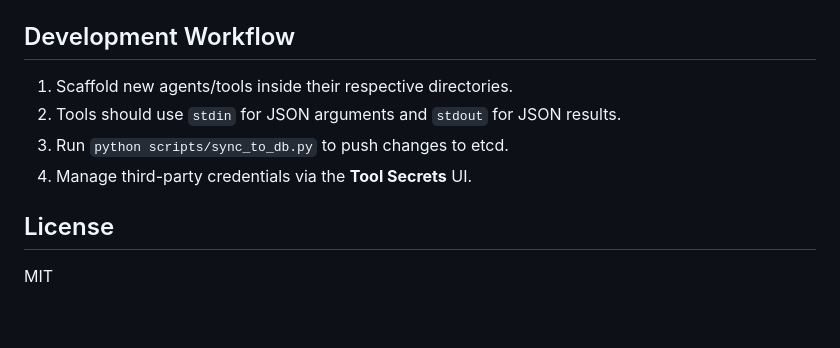
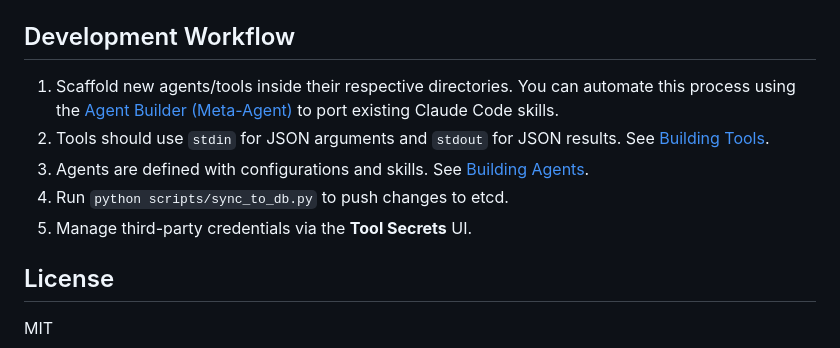
Before and after one commit to laraibkazi92/trellis-agent-platform, a Markdown page: README.md, the part around the change. Drawn GitHub-style; blank space fills up the shorter version.

Commit message:
docs: add agent builder documentation and update README

```diff
--- a/README.md
+++ b/README.md
@@ -71,10 +71,11 @@ claude mcp add --transport http trellis http://localhost:8002/mcp --header "Auth
 
 ## Development Workflow
 
-1. Scaffold new agents/tools inside their respective directories.
-2. Tools should use `stdin` for JSON arguments and `stdout` for JSON results.
-3. Run `python scripts/sync_to_db.py` to push changes to etcd.
-4. Manage third-party credentials via the **Tool Secrets** UI.
+1. Scaffold new agents/tools inside their respective directories. You can automate this process using the [Agent Builder (Meta-Agent)](DOCS_AGENT_BUILDER.md) to port existing Claude Code skills.
+2. Tools should use `stdin` for JSON arguments and `stdout` for JSON results. See [Building Tools](DOCS_TOOLS.md).
+3. Agents are defined with configurations and skills. See [Building Agents](DOCS_AGENTS.md).
+4. Run `python scripts/sync_to_db.py` to push changes to etcd.
+5. Manage third-party credentials via the **Tool Secrets** UI.
 
 ## License
 MIT
```
Also changed, not shown: DOCS_AGENT_BUILDER.md (added, +60 -0 lines).
